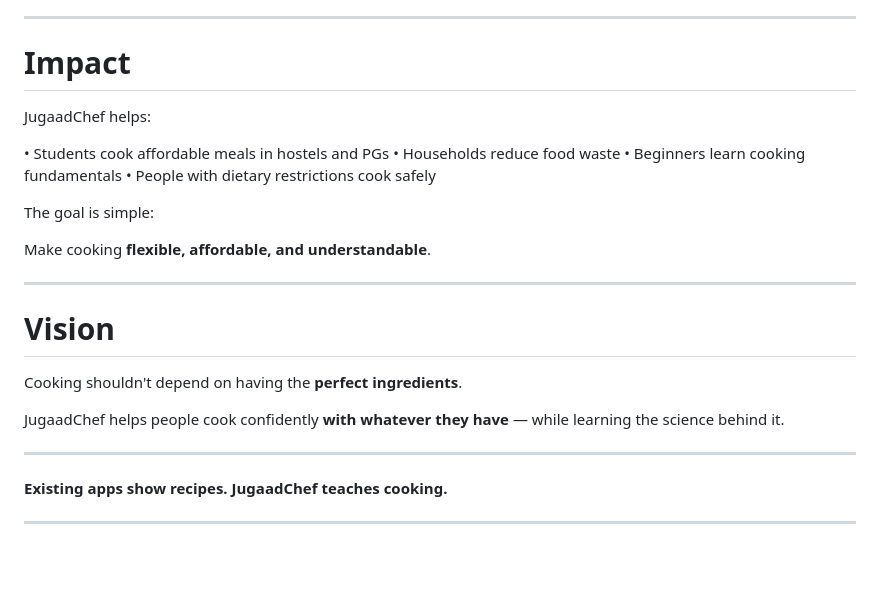
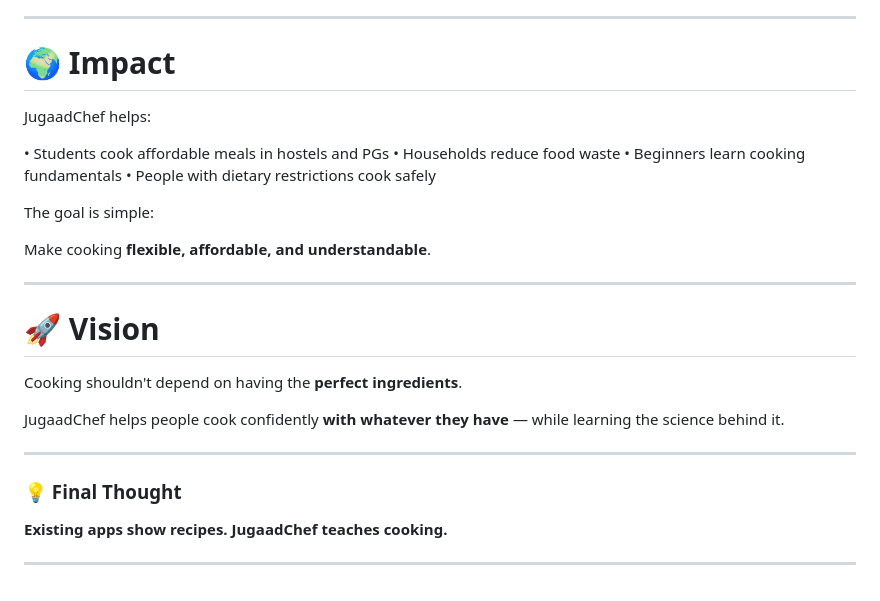
Before and after one commit to samarthkul6579/JugaadChef, a Markdown page: Readme.md, the part around one of its changes. Rendered like a GitHub page; blank space fills up the shorter version.

```diff
--- a/Readme.md
+++ b/Readme.md
@@ -132,7 +146,7 @@ Backend – Render
 
 ---
 
-# Impact
+# 🌍 Impact
 
 JugaadChef helps:
 
@@ -147,7 +161,7 @@ Make cooking **flexible, affordable, and understandable**.
 
 ---
 
-# Vision
+# 🚀 Vision
 
 Cooking shouldn't depend on having the **perfect ingredients**.
 
@@ -155,6 +169,8 @@ JugaadChef helps people cook confidently **with whatever they have** — while l
 
 ---
 
+### 💡 Final Thought
+
 **Existing apps show recipes.
 JugaadChef teaches cooking.**
 
```
Also changed, not shown: other parts of Readme.md (+46 -32 lines).
